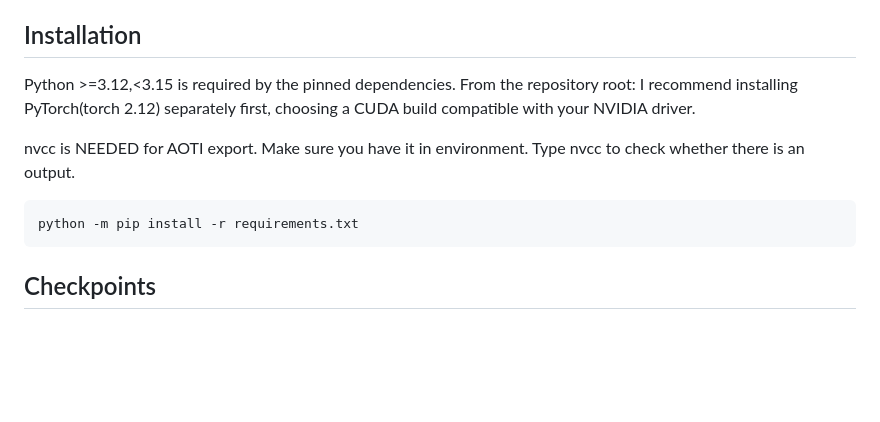
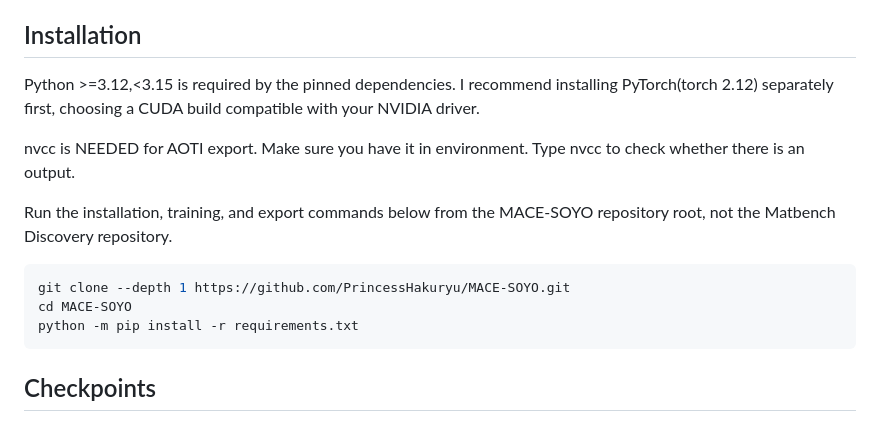
Before and after one commit to janosh/matbench-discovery, a Markdown page: models/mace_soyo/README.md, the part around the change. GitHub-like rendering; blank space fills up the shorter version.

Commit message:
Clarify MACE-SOYO checkout and working directory

````diff
--- a/models/mace_soyo/README.md
+++ b/models/mace_soyo/README.md
@@ -22,13 +22,17 @@ like Nequip, Nequix, DPA4 and EquflashV2. I give my special thank to those MLIAP
 ## Installation
 
 Python >=3.12,<3.15 is required by the pinned dependencies.
-From the repository root:
 I recommend installing PyTorch(torch 2.12) separately first, choosing a CUDA build compatible with your NVIDIA driver.
 
 nvcc is NEEDED for AOTI export. Make sure you have it in environment.
 Type nvcc to check whether there is an output.
 
+Run the installation, training, and export commands below from
+the MACE-SOYO repository root, not the Matbench Discovery repository.
+
 ```bash
+git clone --depth 1 https://github.com/PrincessHakuryu/MACE-SOYO.git
+cd MACE-SOYO
 python -m pip install -r requirements.txt
 ```
 
````
